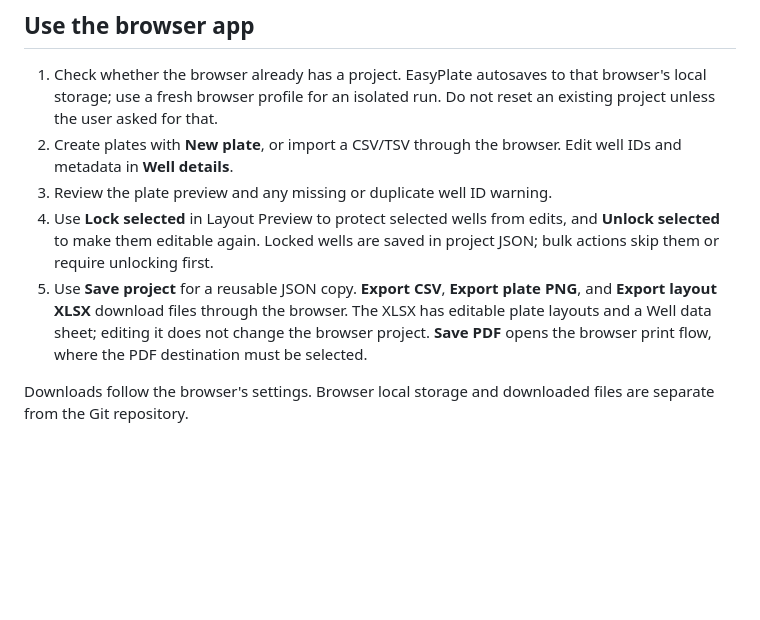
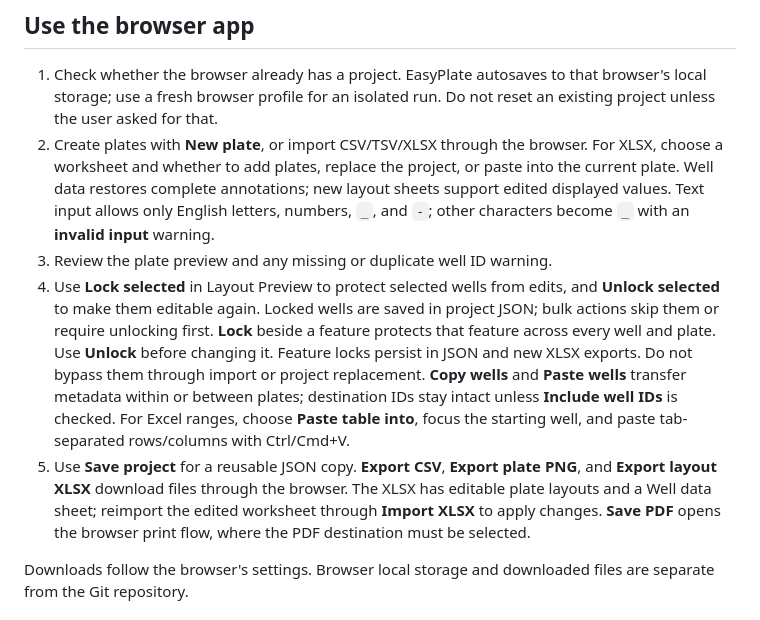
Before and after one commit to FupaulHuang/EasyPlate, a Markdown page: AGENTS.md, the part around the change. Drawn GitHub-style; blank space fills up the shorter version.

```diff
--- a/AGENTS.md
+++ b/AGENTS.md
@@ -65,16 +65,27 @@ cannot create plates or trigger exports.
 1. Check whether the browser already has a project. EasyPlate autosaves to
    that browser's local storage; use a fresh browser profile for an isolated
    run. Do not reset an existing project unless the user asked for that.
-2. Create plates with **New plate**, or import a CSV/TSV through the browser.
-   Edit well IDs and metadata in **Well details**.
+2. Create plates with **New plate**, or import CSV/TSV/XLSX through the browser.
+   For XLSX, choose a worksheet and whether to add plates, replace the project,
+   or paste into the current plate. Well data restores complete annotations;
+   new layout sheets support edited displayed values.
+   Text input allows only English letters, numbers, `_`, and `-`; other
+   characters become `_` with an **invalid input** warning.
 3. Review the plate preview and any missing or duplicate well ID warning.
 4. Use **Lock selected** in Layout Preview to protect selected wells from edits,
    and **Unlock selected** to make them editable again. Locked wells are saved
    in project JSON; bulk actions skip them or require unlocking first.
+   **Lock** beside a feature protects that feature across every well and plate.
+   Use **Unlock** before changing it. Feature locks persist in JSON and new XLSX
+   exports. Do not bypass them through import or project replacement.
+   **Copy wells** and **Paste wells** transfer metadata within or between plates;
+   destination IDs stay intact unless **Include well IDs** is checked.
+   For Excel ranges, choose **Paste table into**, focus the starting well, and
+   paste tab-separated rows/columns with Ctrl/Cmd+V.
 5. Use **Save project** for a reusable JSON copy. **Export CSV**,
    **Export plate PNG**, and **Export layout XLSX** download files through the
-   browser. The XLSX has editable plate layouts and a Well data sheet; editing
-   it does not change the browser project. **Save PDF** opens
+   browser. The XLSX has editable plate layouts and a Well data sheet; reimport
+   the edited worksheet through **Import XLSX** to apply changes. **Save PDF** opens
    the browser print flow, where the PDF destination must be selected.
 
 Downloads follow the browser's settings. Browser local storage and downloaded
```
Also changed, not shown: README.md (+15 -4 lines), docs/easyplate-browser.png, 4 other files.
